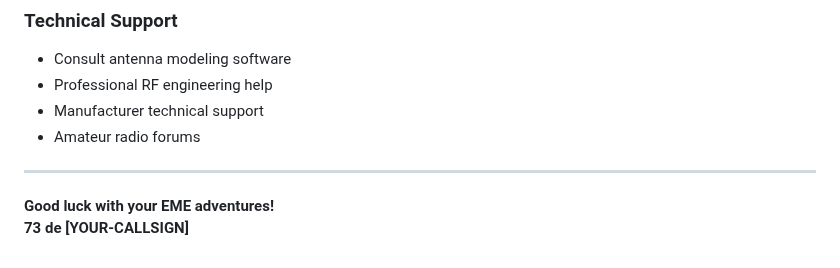
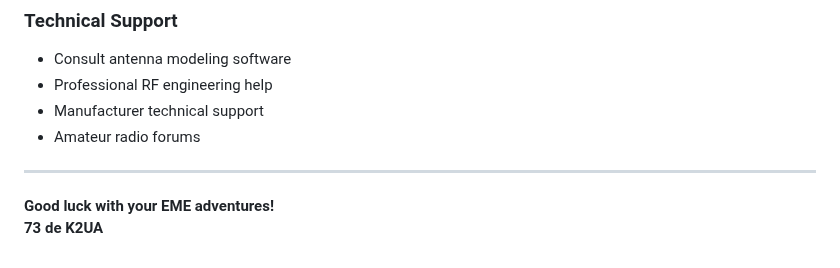
Before and after one commit to rusk2ua/eme-calculator-project, a Markdown page: USAGE.md, the part around the change. Drawn GitHub-style.

```diff
--- a/USAGE.md
+++ b/USAGE.md
@@ -333,4 +333,4 @@ Calculate multiple scenarios:
 ---
 
 **Good luck with your EME adventures!**
-**73 de [YOUR-CALLSIGN]**
+**73 de K2UA**
```
Also changed, not shown: DEPLOYMENT.md (+1 -1 lines), README.md (+1 -1 lines).
